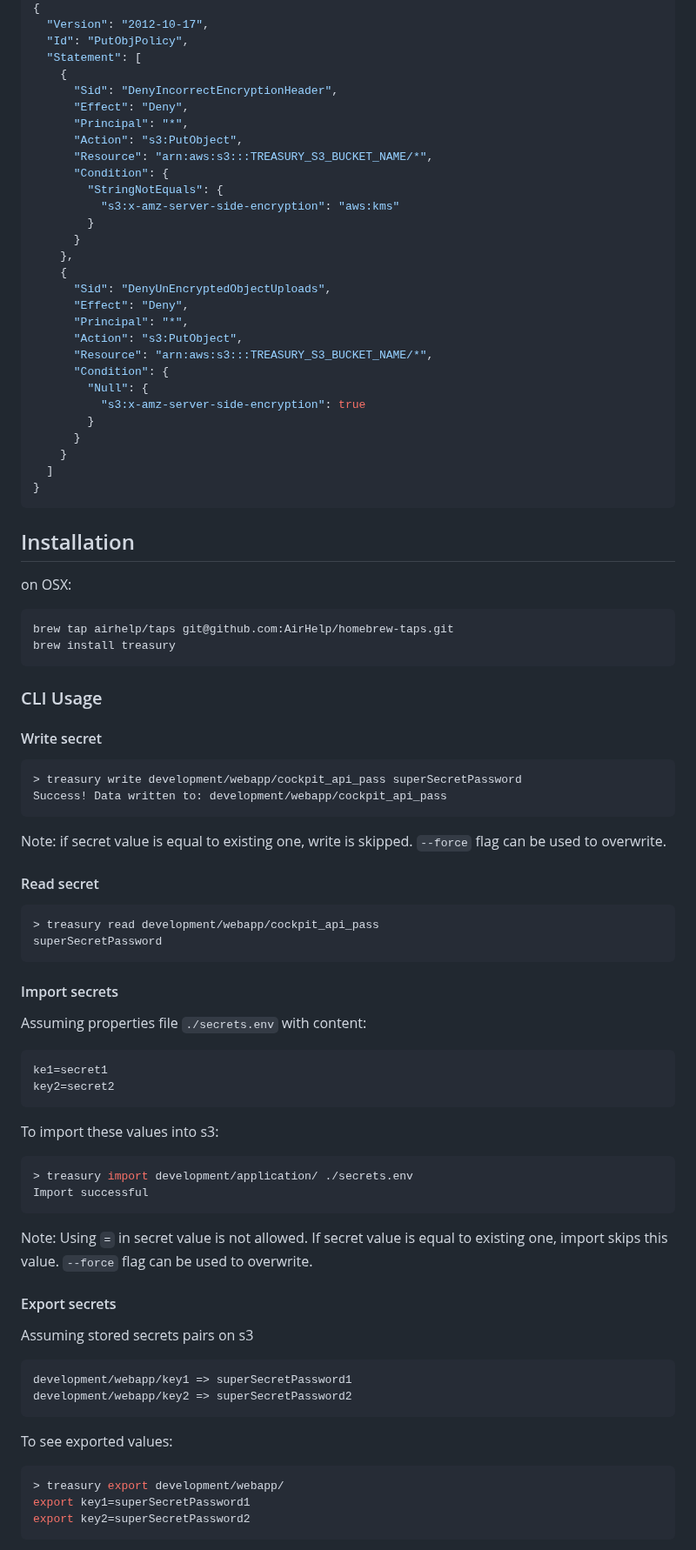
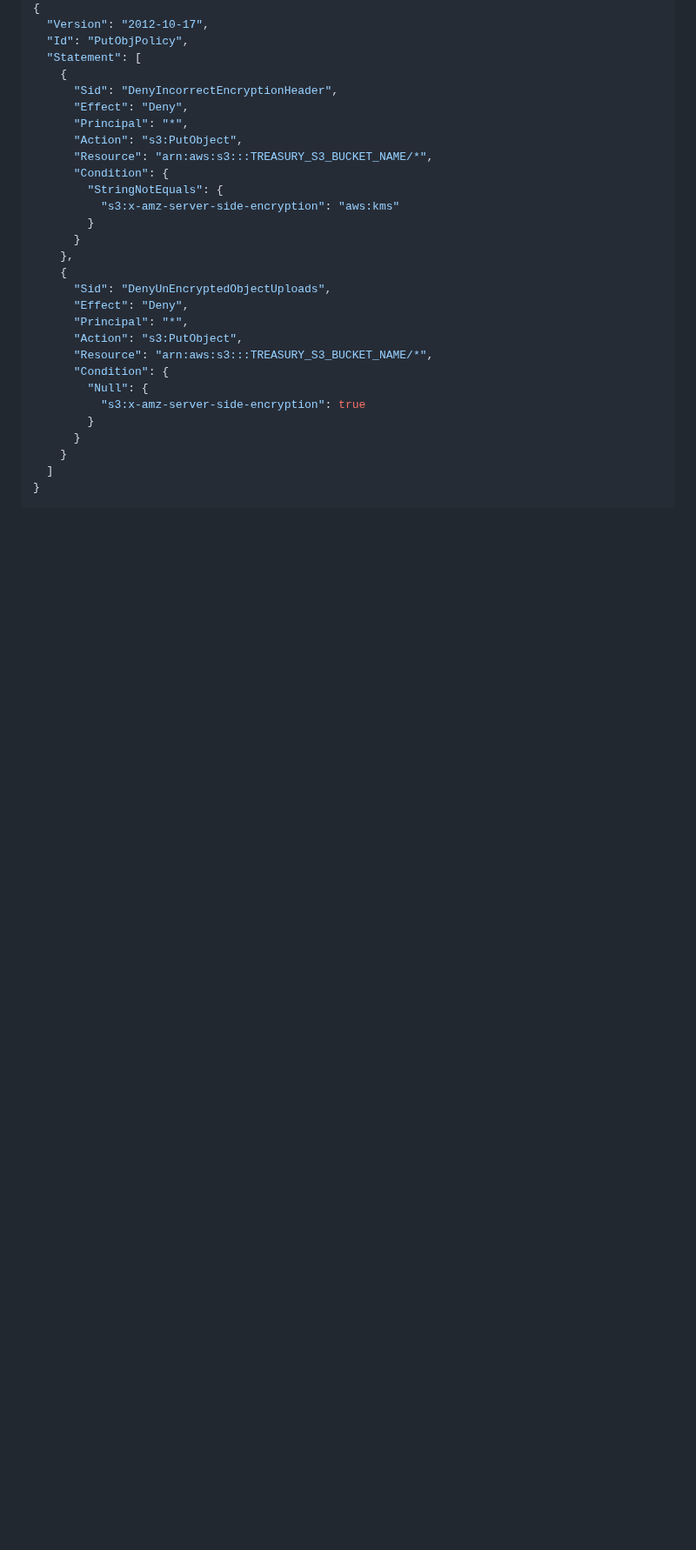
Before and after one commit to AirHelp/treasury, a Markdown page: README.md, the part around one of its changes. Shown at 87% size. Drawn GitHub-style; blank space fills up the shorter version.

````diff
--- a/README.md
+++ b/README.md
@@ -181,56 +297,3 @@ The following bucket policy denies upload object (s3:PutObject) permission to ev
 }
 ```
 
-## Installation
-
-on OSX:
-```
-brew tap airhelp/taps git@github.com:AirHelp/homebrew-taps.git
-brew install treasury
-```
-
-### CLI Usage
-
-#### Write secret
-```
-> treasury write development/webapp/cockpit_api_pass superSecretPassword
-Success! Data written to: development/webapp/cockpit_api_pass
-```
-
-Note: if secret value is equal to existing one, write is skipped. `--force` flag can be used to overwrite.
-
-#### Read secret
-```
-> treasury read development/webapp/cockpit_api_pass
-superSecretPassword
-```
-
-#### Import secrets
-Assuming properties file `./secrets.env` with content:
-```bash
-ke1=secret1
-key2=secret2
-```
-To import these values into s3:
-```bash
-> treasury import development/application/ ./secrets.env
-Import successful
-```
-
-Note: Using `=` in secret value is not allowed.
-      If secret value is equal to existing one, import skips this value. `--force` flag can be used to overwrite.
-
-#### Export secrets
-Assuming stored secrets pairs on s3
-```bash
-development/webapp/key1 => superSecretPassword1
-development/webapp/key2 => superSecretPassword2
-```
-
-To see exported values:
-```bash
-> treasury export development/webapp/
-export key1=superSecretPassword1
-export key2=superSecretPassword2
-```
-
````
Also changed, not shown: other parts of README.md (+125 -35 lines), doc/Treasure_diagram_v2.png (deleted), doc/Treasure_diagram_v3.png (added).
